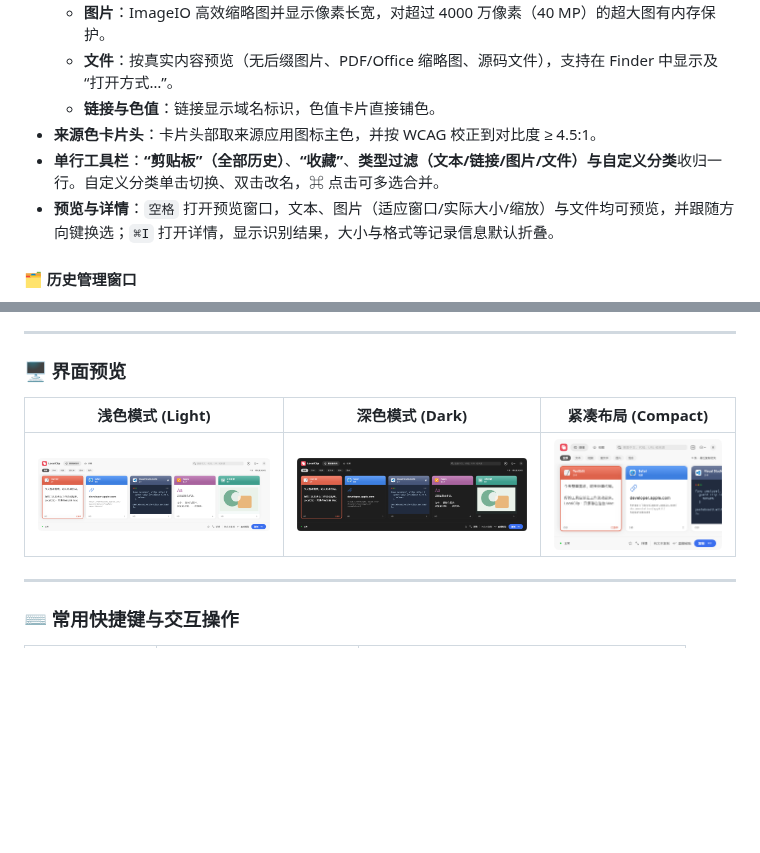
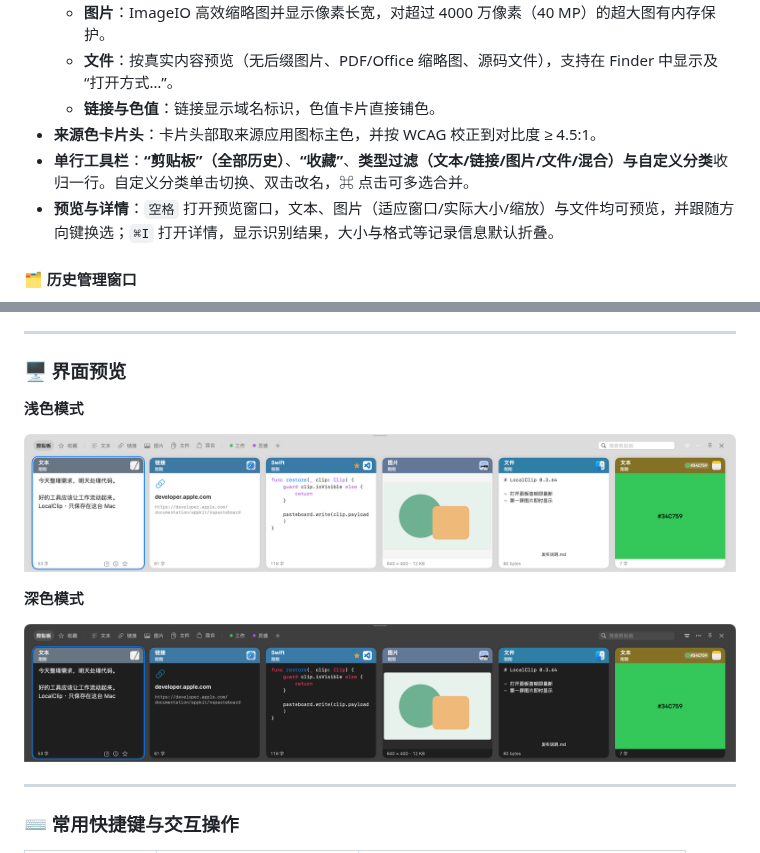
Before and after one commit to yuhui0531/local-clip, a Markdown page: README_zh-CN.md, 2 parts joined by grey strips. Drawn GitHub-style; pictures changed too: macos-app/docs/images/compact.png (deleted), macos-app/docs/images/dark.png, macos-app/docs/images/light.png; blank space fills up the shorter version.

```diff
--- a/README_zh-CN.md
+++ b/README_zh-CN.md
@@ -43,7 +43,7 @@
   - **文件**：按真实内容预览（无后缀图片、PDF/Office 缩略图、源码文件），支持在 Finder 中显示及“打开方式…”。
   - **链接与色值**：链接显示域名标识，色值卡片直接铺色。
 - **来源色卡片头**：卡片头部取来源应用图标主色，并按 WCAG 校正到对比度 ≥ 4.5:1。
-- **单行工具栏**：**“剪贴板”（全部历史）**、**“收藏”**、**类型过滤（文本/链接/图片/文件）**与**自定义分类**收归一行。自定义分类单击切换、双击改名，⌘ 点击可多选合并。
+- **单行工具栏**：**“剪贴板”（全部历史）**、**“收藏”**、**类型过滤（文本/链接/图片/文件/混合）**与**自定义分类**收归一行。自定义分类单击切换、双击改名，⌘ 点击可多选合并。
 - **预览与详情**：`空格` 打开预览窗口，文本、图片（适应窗口/实际大小/缩放）与文件均可预览，并跟随方向键换选；`⌘I` 打开详情，显示识别结果，大小与格式等记录信息默认折叠。
 
 #### 🗂️ 历史管理窗口
@@ -72,9 +72,13 @@
 
 ### 🖥️ 界面预览
 
-| 浅色模式 (Light) | 深色模式 (Dark) | 紧凑布局 (Compact) |
-| :---: | :---: | :---: |
-| ![Light Mode](macos-app/docs/images/light.png) | ![Dark Mode](macos-app/docs/images/dark.png) | ![Compact Mode](macos-app/docs/images/compact.png) |
+**浅色模式**
+
+![浅色模式](macos-app/docs/images/light.png)
+
+**深色模式**
+
+![深色模式](macos-app/docs/images/dark.png)
 
 ---
 
```
Also changed, not shown: README.md (+8 -4 lines), 1 other file.
